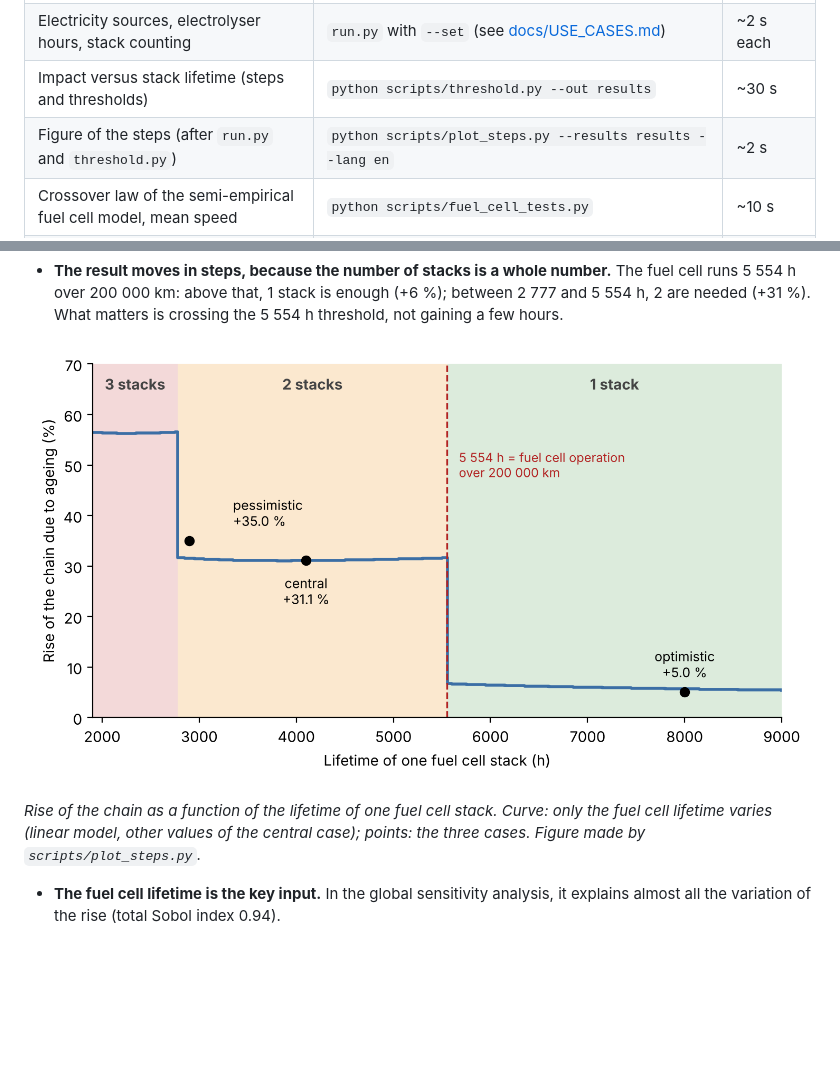
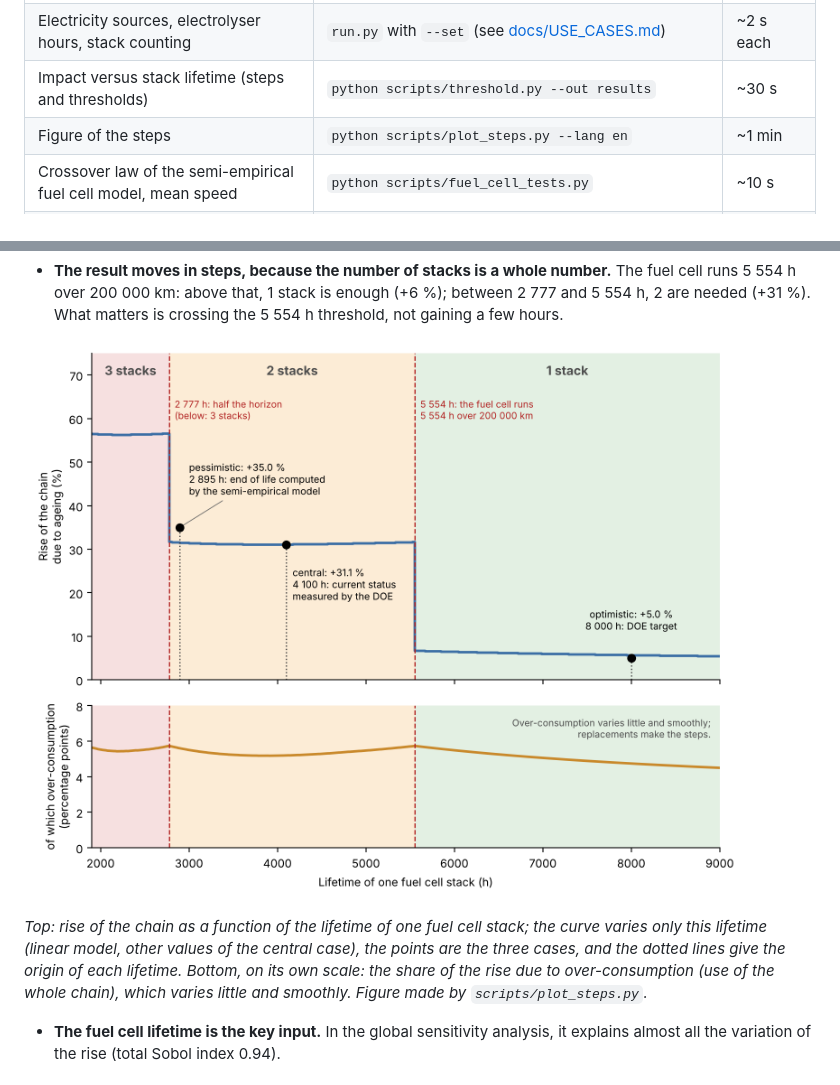
Before and after one commit to Ayabh12/h2-ageing-lca, a Markdown page: README.md, 2 parts joined by grey strips. Rendered like a GitHub page; pictures changed too: docs/figures/steps.png; blank space fills up the shorter version.

```diff
--- a/README.md
+++ b/README.md
@@ -263,7 +263,7 @@ The code of every level, explained: [docs/ADAPT.md](docs/ADAPT.md). The same, re
 | Bar chart of the chain by item (after `run.py`) | `python scripts/plot.py --results results` | ~2 s |
 | Electricity sources, electrolyser hours, stack counting | `run.py` with `--set` (see [docs/USE_CASES.md](docs/USE_CASES.md)) | ~2 s each |
 | Impact versus stack lifetime (steps and thresholds) | `python scripts/threshold.py --out results` | ~30 s |
-| Figure of the steps (after `run.py` and `threshold.py`) | `python scripts/plot_steps.py --results results --lang en` | ~2 s |
+| Figure of the steps | `python scripts/plot_steps.py --lang en` | ~1 min |
 | Crossover law of the semi-empirical fuel cell model, mean speed | `python scripts/fuel_cell_tests.py` | ~10 s |
 | Effect of each semi-empirical constant (published alternative values) | `python scripts/semi_empirical_constants.py` | ~5 s |
 | Global sensitivity (Sobol indices, 10 240 runs) | `python scripts/sobol.py --out results` | ~15 min (2 cores) |
@@ -361,7 +361,7 @@ What these numbers show:
 
 ![Rise of the chain as a function of the fuel cell stack lifetime](docs/figures/steps.png)
 
-*Rise of the chain as a function of the lifetime of one fuel cell stack. Curve: only the fuel cell lifetime varies (linear model, other values of the central case); points: the three cases. Figure made by `scripts/plot_steps.py`.*
+*Top: rise of the chain as a function of the lifetime of one fuel cell stack; the curve varies only this lifetime (linear model, other values of the central case), the points are the three cases, and the dotted lines give the origin of each lifetime. Bottom, on its own scale: the share of the rise due to over-consumption (use of the whole chain), which varies little and smoothly. Figure made by `scripts/plot_steps.py`.*
 
 - **The fuel cell lifetime is the key input.** In the global sensitivity analysis, it explains almost all the variation of the rise (total Sobol index 0.94).
 
```
Also changed, not shown: README.fr.md (+2 -2 lines), docs/figures/steps.fr.png, 1 other file.
